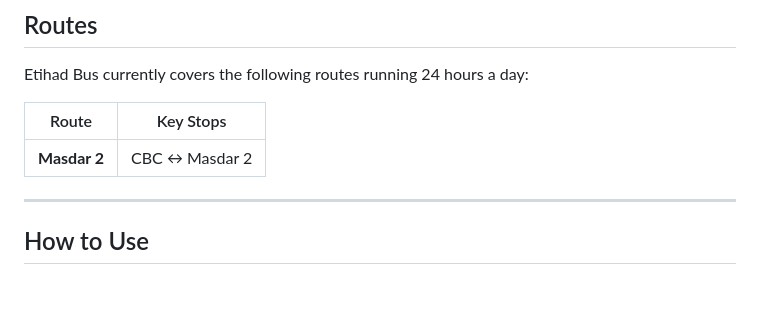
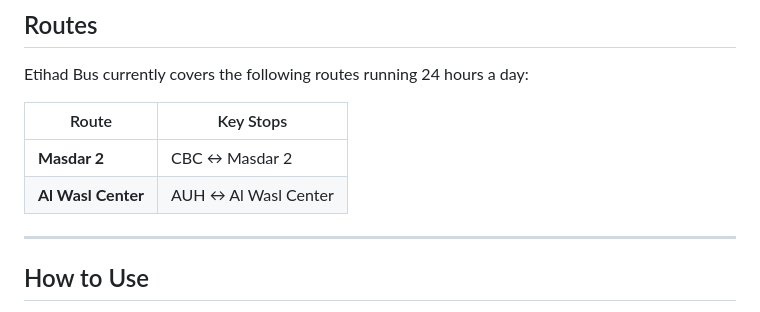
Before and after one commit to adriacp96/etihad, a Markdown page: README.md, the part around the change. GitHub-like rendering; blank space fills up the shorter version.

Commit message:
Add Al Wasl Center route to README

```diff
--- a/README.md
+++ b/README.md
@@ -49,6 +49,7 @@ Etihad Bus currently covers the following routes running 24 hours a day:
 | Route | Key Stops |
 |---|---|
 | **Masdar 2** | CBC ↔ Masdar 2 |
+| **Al Wasl Center** | AUH ↔ Al Wasl Center |
 
 ---
 
```
